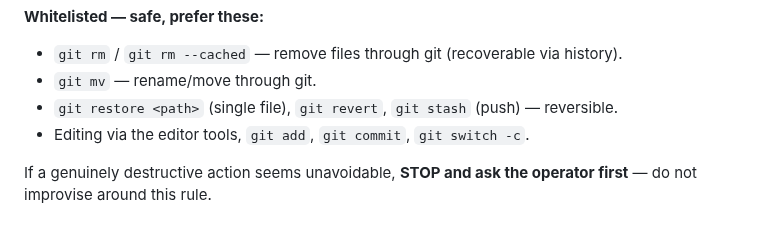
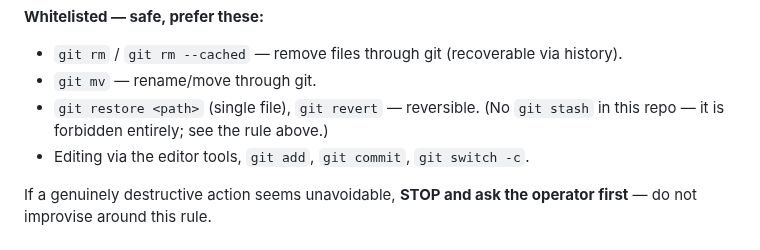
Before and after one commit to akrion-sim/akrion-soccer-engine-rs, a Markdown page: AGENTS.md, the part around the change. GitHub-like rendering.

Commit message:
claude autosave 2026-07-09T15:39:18Z

```diff
--- a/AGENTS.md
+++ b/AGENTS.md
@@ -159,7 +159,7 @@ Never run destructive or irreversible shell commands. To remove or move files,
 **Whitelisted — safe, prefer these:**
 - `git rm` / `git rm --cached` — remove files through git (recoverable via history).
 - `git mv` — rename/move through git.
-- `git restore <path>` (single file), `git revert`, `git stash` (push) — reversible.
+- `git restore <path>` (single file), `git revert` — reversible. (No `git stash` in this repo — it is forbidden entirely; see the rule above.)
 - Editing via the editor tools, `git add`, `git commit`, `git switch -c`.
 
 If a genuinely destructive action seems unavoidable, **STOP and ask the operator
```
